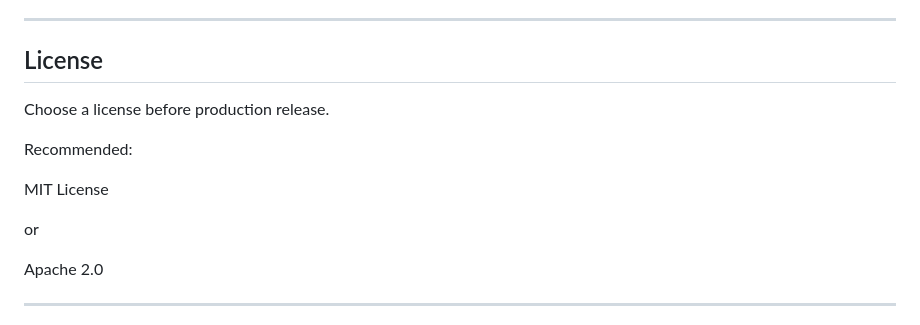
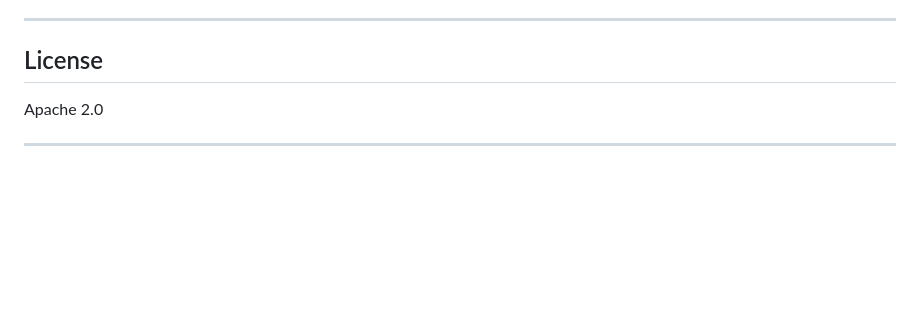
Before and after one commit to sadmanskder/pdfgo, a Markdown page: README.md, the part around the change. Drawn GitHub-style; blank space fills up the shorter version.

```diff
--- a/README.md
+++ b/README.md
@@ -291,14 +291,6 @@ Current limitations may include:
 
 ## License
 
-Choose a license before production release.
-
-Recommended:
-
-MIT License
-
-or
-
 Apache 2.0
 
 ---
```
